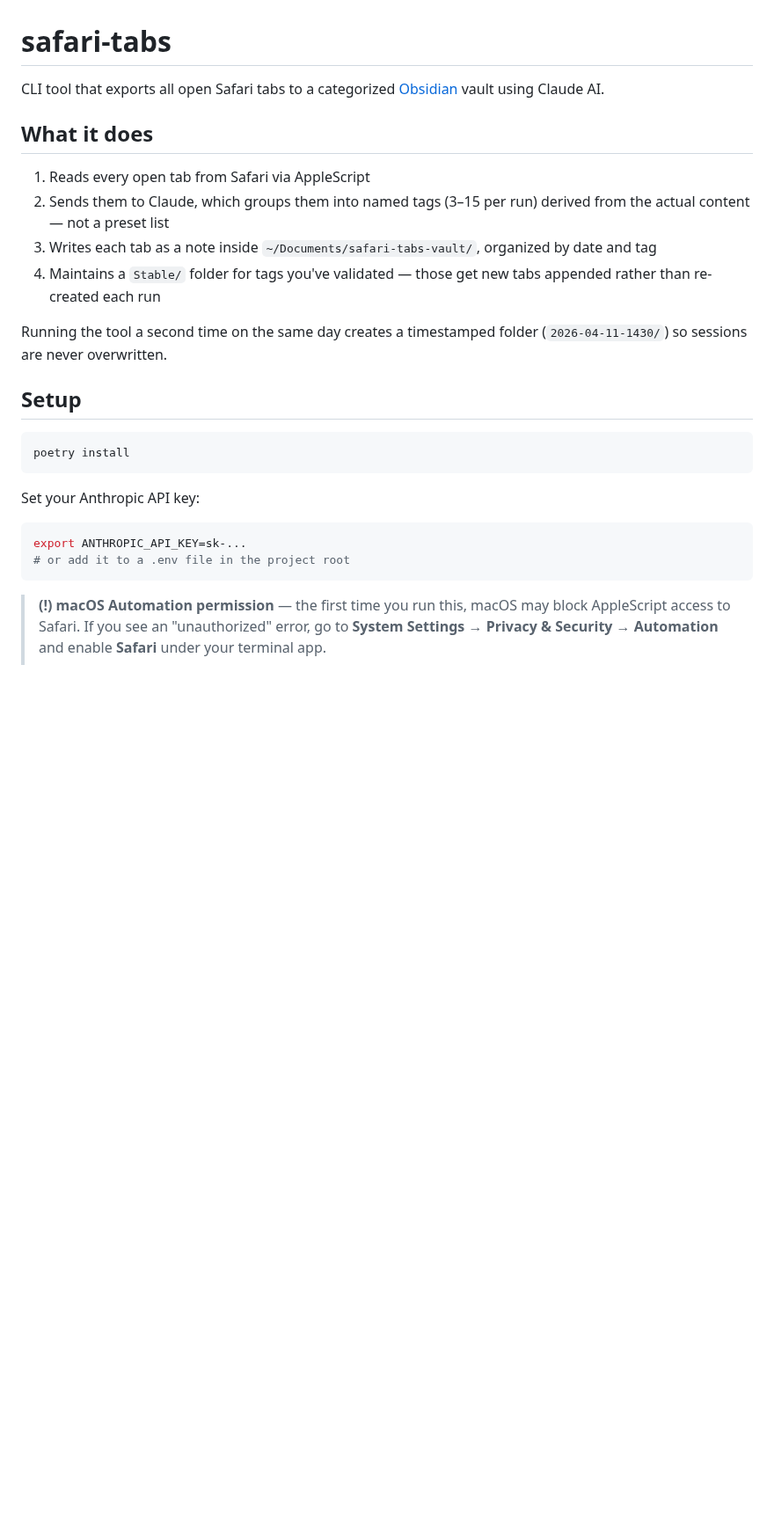
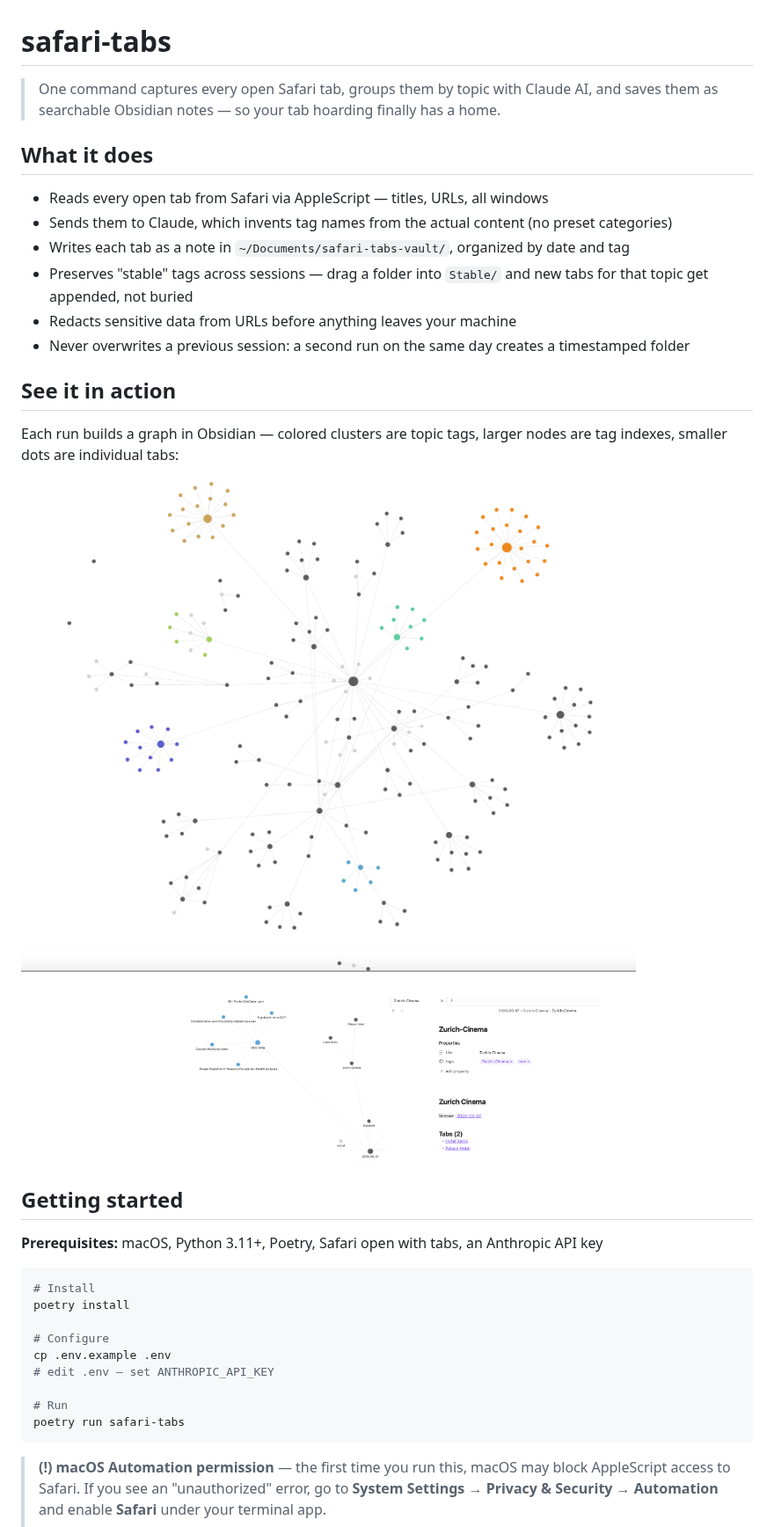
Before and after one commit to GiuliaZobrist/cleanup-safari-tabs, a Markdown page: README.md, the part around one of its changes. Shown at 88% size. Rendered like a GitHub page; pictures changed too: assets/obsidian-tree-detail.png (added), assets/obsidian-tree-total.png (added), assets/one-obsidian-note.png (added); blank space fills up the shorter version.

Commit message:
improved readme

````diff
--- a/README.md
+++ b/README.md
@@ -1,27 +1,41 @@
 # safari-tabs
 
-CLI tool that exports all open Safari tabs to a categorized [Obsidian](https://obsidian.md) vault using Claude AI.
+> One command captures every open Safari tab, groups them by topic with Claude AI, and saves them as searchable Obsidian notes — so your tab hoarding finally has a home.
 
 ## What it does
 
-1. Reads every open tab from Safari via AppleScript
-2. Sends them to Claude, which groups them into named tags (3–15 per run) derived from the actual content — not a preset list
-3. Writes each tab as a note inside `~/Documents/safari-tabs-vault/`, organized by date and tag
-4. Maintains a `Stable/` folder for tags you've validated — those get new tabs appended rather than re-created each run
+- Reads every open tab from Safari via AppleScript — titles, URLs, all windows
+- Sends them to Claude, which invents tag names from the actual content (no preset categories)
+- Writes each tab as a note in `~/Documents/safari-tabs-vault/`, organized by date and tag
+- Preserves "stable" tags across sessions — drag a folder into `Stable/` and new tabs for that topic get appended, not buried
+- Redacts sensitive data from URLs before anything leaves your machine
+- Never overwrites a previous session: a second run on the same day creates a timestamped folder
 
-Running the tool a second time on the same day creates a timestamped folder (`2026-04-11-1430/`) so sessions are never overwritten.
+## See it in action
 
-## Setup
+Each run builds a graph in Obsidian — colored clusters are topic tags, larger nodes are tag indexes, smaller dots are individual tabs:
+
+![Obsidian graph view showing all tab clusters](assets/obsidian-tree-total.png)
+
+<p align="center">
+  <img src="assets/obsidian-tree-detail.png" width="240" style="border-radius:50%;margin-right:12px;" />
+  <img src="assets/one-obsidian-note.png" width="240" style="border-radius:50%;" />
+</p>
+
+## Getting started
+
+**Prerequisites:** macOS, Python 3.11+, Poetry, Safari open with tabs, an Anthropic API key
 
 ```bash
+# Install
 poetry install
-```
 
-Set your Anthropic API key:
+# Configure
+cp .env.example .env
+# edit .env — set ANTHROPIC_API_KEY
 
-```bash
-export ANTHROPIC_API_KEY=sk-...
-# or add it to a .env file in the project root
+# Run
+poetry run safari-tabs
 ```
 
 > **(!) macOS Automation permission** — the first time you run this, macOS may block AppleScript access to Safari. If you see an "unauthorized" error, go to **System Settings → Privacy & Security → Automation** and enable **Safari** under your terminal app.
````
Also changed, not shown: other parts of README.md (+39 -50 lines), 1 other file.
